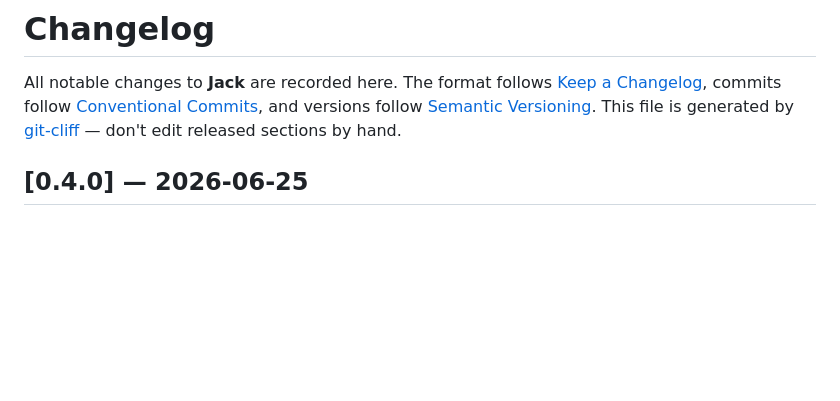
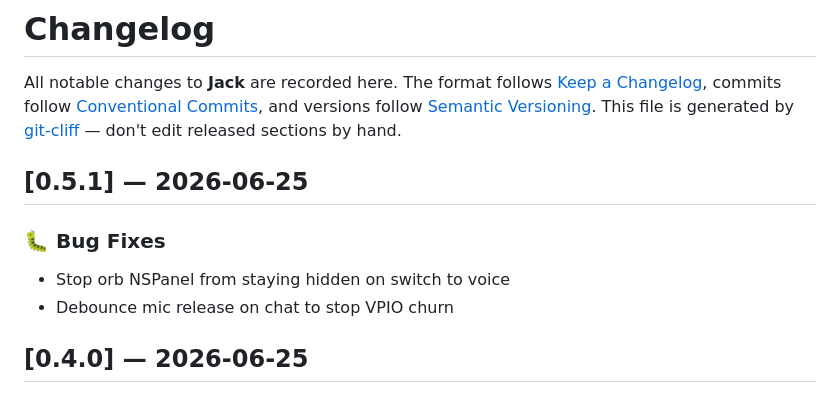
Before and after one commit to mdjakkariya/jacky, a Markdown page: CHANGELOG.md, the part around the change. Drawn GitHub-style; blank space fills up the shorter version.

```diff
--- a/CHANGELOG.md
+++ b/CHANGELOG.md
@@ -5,6 +5,12 @@ All notable changes to **Jack** are recorded here. The format follows
 [Conventional Commits](https://www.conventionalcommits.org), and versions follow
 [Semantic Versioning](https://semver.org). This file is generated by
 [git-cliff](https://git-cliff.org) — don't edit released sections by hand.
+
+## [0.5.1] — 2026-06-25
+
+### 🐛 Bug Fixes
+- Stop orb NSPanel from staying hidden on switch to voice
+- Debounce mic release on chat to stop VPIO churn
 
 ## [0.4.0] — 2026-06-25
 
```
Also changed, not shown: docs/RELEASING.md (+15 -7 lines).
